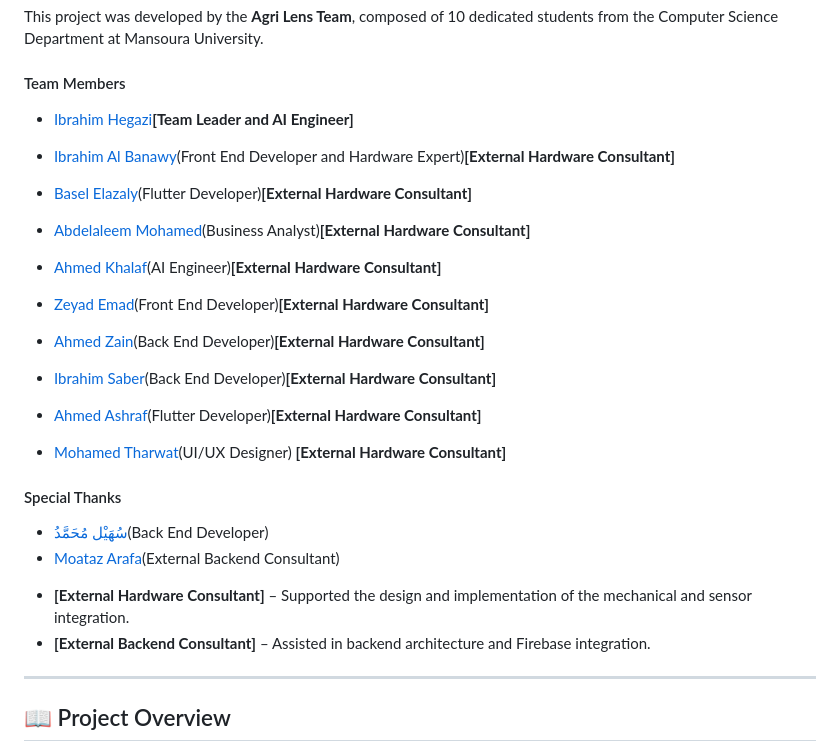
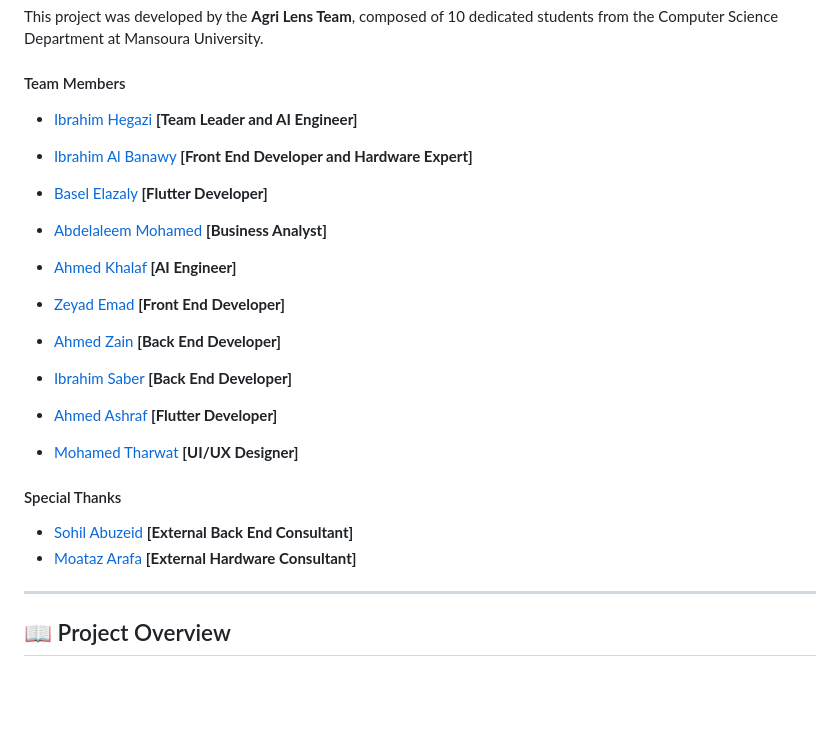
Before and after one commit to Ibrahim-Hegazi/Agri-Lens, a Markdown page: README.md, the part around the change. GitHub-like rendering; blank space fills up the shorter version.

```diff
--- a/README.md
+++ b/README.md
@@ -31,31 +31,30 @@ Agri Lens is a smart farming system that leverages embedded systems and AI to im
 This project was developed by the **Agri Lens Team**, composed of 10 dedicated students from the Computer Science Department at Mansoura University.
 
 #### Team Members
-* [Ibrahim Hegazi](https://www.linkedin.com/in/ibrahim-hegazi/)**[Team Leader and AI Engineer]**
+* [Ibrahim Hegazi](https://www.linkedin.com/in/ibrahim-hegazi/) **[Team Leader and AI Engineer]**
 
-* [Ibrahim Al Banawy](https://www.linkedin.com/in/ibrahim-al-banawy/)(Front End Developer and Hardware Expert)**[External Hardware Consultant]**
+* [Ibrahim Al Banawy](https://www.linkedin.com/in/ibrahim-al-banawy/) **[Front End Developer and Hardware Expert]**
 
-* [Basel Elazaly](https://www.linkedin.com/in/basel-elazaly-02b132220/)(Flutter Developer)**[External Hardware Consultant]**
+* [Basel Elazaly](https://www.linkedin.com/in/basel-elazaly-02b132220/) **[Flutter Developer]**
 
-* [Abdelaleem Mohamed](https://www.linkedin.com/in/abdelaleem-mohammed-914586223/)(Business Analyst)**[External Hardware Consultant]**
+* [Abdelaleem Mohamed](https://www.linkedin.com/in/abdelaleem-mohammed-914586223/) **[Business Analyst]**
 
-* [Ahmed Khalaf](https://www.linkedin.com/in/a-cr7-701b56268/)(AI Engineer)**[External Hardware Consultant]**
+* [Ahmed Khalaf](https://www.linkedin.com/in/a-cr7-701b56268/) **[AI Engineer]**
 
-* [Zeyad Emad](https://www.linkedin.com/in/zeyademad/)(Front End Developer)**[External Hardware Consultant]**
+* [Zeyad Emad](https://www.linkedin.com/in/zeyademad/) **[Front End Developer]**
 
-* [Ahmed Zain](https://www.linkedin.com/in/ahmed-zain-738706315/)(Back End Developer)**[External Hardware Consultant]**
+* [Ahmed Zain](https://www.linkedin.com/in/ahmed-zain-738706315/) **[Back End Developer]**
 
-* [Ibrahim Saber](https://www.linkedin.com/in/ibrahim-saber-549723267/)(Back End Developer)**[External Hardware Consultant]**
+* [Ibrahim Saber](https://www.linkedin.com/in/ibrahim-saber-549723267/) **[Back End Developer]**
 
-* [Ahmed Ashraf](https://www.linkedin.com/in/ahmed-ashraf-630896309/)(Flutter Developer)**[External Hardware Consultant]**
+* [Ahmed Ashraf](https://www.linkedin.com/in/ahmed-ashraf-630896309/) **[Flutter Developer]**
 
-* [Mohamed Tharwat](https://www.linkedin.com/in/mohamed-tharwat-5bbb05203/)(UI/UX Designer) **[External Hardware Consultant]**
+* [Mohamed Tharwat](https://www.linkedin.com/in/mohamed-tharwat-5bbb05203/) **[UI/UX Designer]**
 
 #### Special Thanks
-* [سُهَيْل مُحَمَّدُ](https://www.linkedin.com/in/sohil-abuzeid-b8001a239/)(Back End Developer)
-* [Moataz Arafa](https://www.linkedin.com/in/moataz-arafa-1ba0b2373/)(External Backend Consultant)
-- **[External Hardware Consultant]** – Supported the design and implementation of the mechanical and sensor integration.
-- **[External Backend Consultant]** – Assisted in backend architecture and Firebase integration.
+* [Sohil Abuzeid](https://www.linkedin.com/in/sohil-abuzeid-b8001a239/) **[External Back End Consultant]**
+* [Moataz Arafa](https://www.linkedin.com/in/moataz-arafa-1ba0b2373/) **[External Hardware Consultant]**
+
 
 ---
 
```
